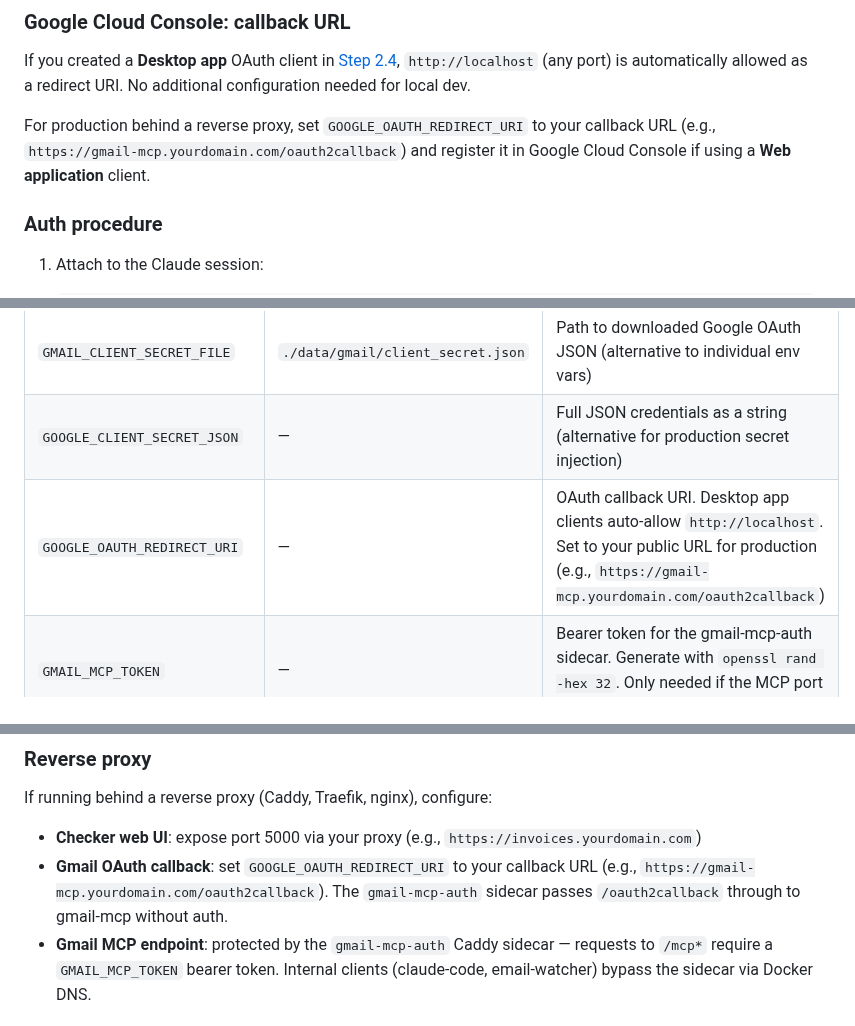
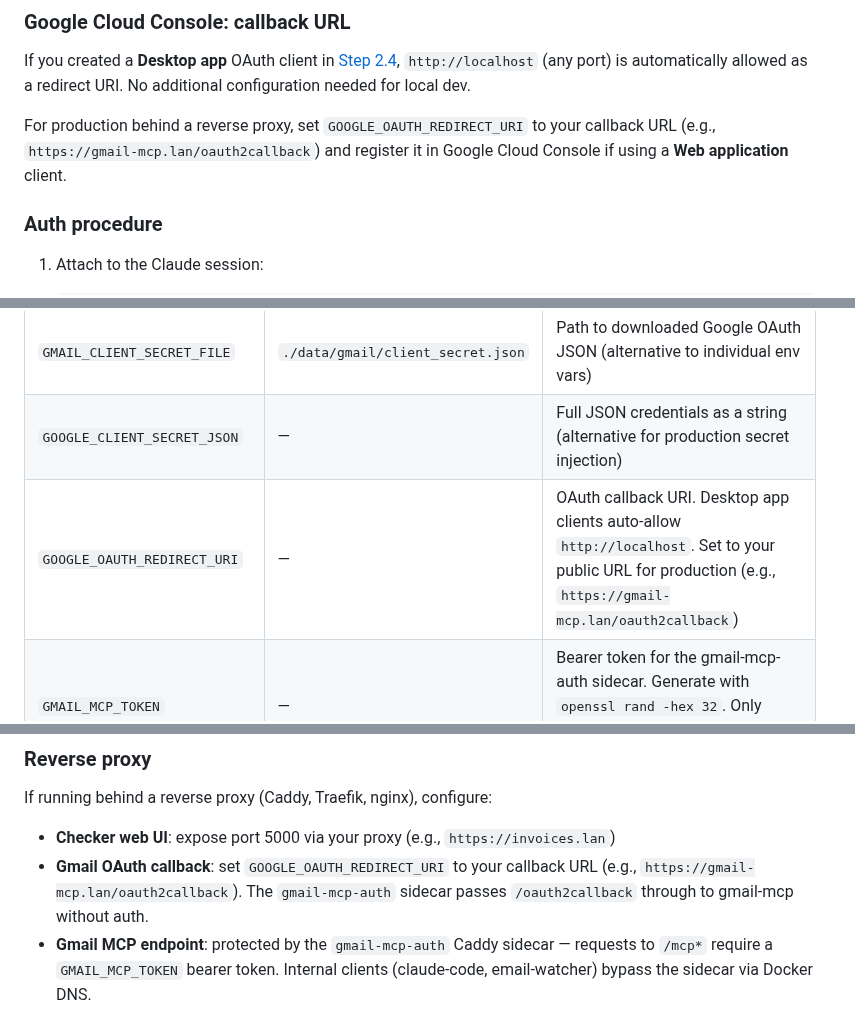
Before and after one commit to mcsdodo/personal-assistant, a Markdown page: docs/SETUP.md, 3 parts joined by grey strips. Drawn GitHub-style.

Commit message:
docs(personal-assistant): use .lan placeholders, not yourdomain.com
Co-Authored-By: Claude Opus 4.6 (1M context) <noreply@anthropic.com>

```diff
--- a/docs/SETUP.md
+++ b/docs/SETUP.md
@@ -331,7 +331,7 @@ The gmail-mcp container has no published ports — it is only accessible from ot
 
 If you created a **Desktop app** OAuth client in [Step 2.4](#24-create-oauth-credentials), `http://localhost` (any port) is automatically allowed as a redirect URI. No additional configuration needed for local dev.
 
-For production behind a reverse proxy, set `GOOGLE_OAUTH_REDIRECT_URI` to your callback URL (e.g., `https://gmail-mcp.yourdomain.com/oauth2callback`) and register it in Google Cloud Console if using a **Web application** client.
+For production behind a reverse proxy, set `GOOGLE_OAUTH_REDIRECT_URI` to your callback URL (e.g., `https://gmail-mcp.lan/oauth2callback`) and register it in Google Cloud Console if using a **Web application** client.
 
 ### Auth procedure
 
@@ -526,7 +526,7 @@ Every variable from `.env.example` with its purpose and default.
 | `GMAIL_SEARCH_BASE` | (empty) | Additional Gmail search filter. Use `to:you+dev@gmail.com` during development to avoid processing real mail |
 | `GMAIL_CLIENT_SECRET_FILE` | `./data/gmail/client_secret.json` | Path to downloaded Google OAuth JSON (alternative to individual env vars) |
 | `GOOGLE_CLIENT_SECRET_JSON` | — | Full JSON credentials as a string (alternative for production secret injection) |
-| `GOOGLE_OAUTH_REDIRECT_URI` | — | OAuth callback URI. Desktop app clients auto-allow `http://localhost`. Set to your public URL for production (e.g., `https://gmail-mcp.yourdomain.com/oauth2callback`) |
+| `GOOGLE_OAUTH_REDIRECT_URI` | — | OAuth callback URI. Desktop app clients auto-allow `http://localhost`. Set to your public URL for production (e.g., `https://gmail-mcp.lan/oauth2callback`) |
 | `GMAIL_MCP_TOKEN` | — | Bearer token for the gmail-mcp-auth sidecar. Generate with `openssl rand -hex 32`. Only needed if the MCP port is exposed to the network |
 
 ### Outlook
@@ -620,8 +620,8 @@ This path should be a mounted NAS share or persistent volume containing:
 
 If running behind a reverse proxy (Caddy, Traefik, nginx), configure:
 
-- **Checker web UI**: expose port 5000 via your proxy (e.g., `https://invoices.yourdomain.com`)
-- **Gmail OAuth callback**: set `GOOGLE_OAUTH_REDIRECT_URI` to your callback URL (e.g., `https://gmail-mcp.yourdomain.com/oauth2callback`). The `gmail-mcp-auth` sidecar passes `/oauth2callback` through to gmail-mcp without auth.
+- **Checker web UI**: expose port 5000 via your proxy (e.g., `https://invoices.lan`)
+- **Gmail OAuth callback**: set `GOOGLE_OAUTH_REDIRECT_URI` to your callback URL (e.g., `https://gmail-mcp.lan/oauth2callback`). The `gmail-mcp-auth` sidecar passes `/oauth2callback` through to gmail-mcp without auth.
 - **Gmail MCP endpoint**: protected by the `gmail-mcp-auth` Caddy sidecar — requests to `/mcp*` require a `GMAIL_MCP_TOKEN` bearer token. Internal clients (claude-code, email-watcher) bypass the sidecar via Docker DNS.
 
 ### Secrets
```
